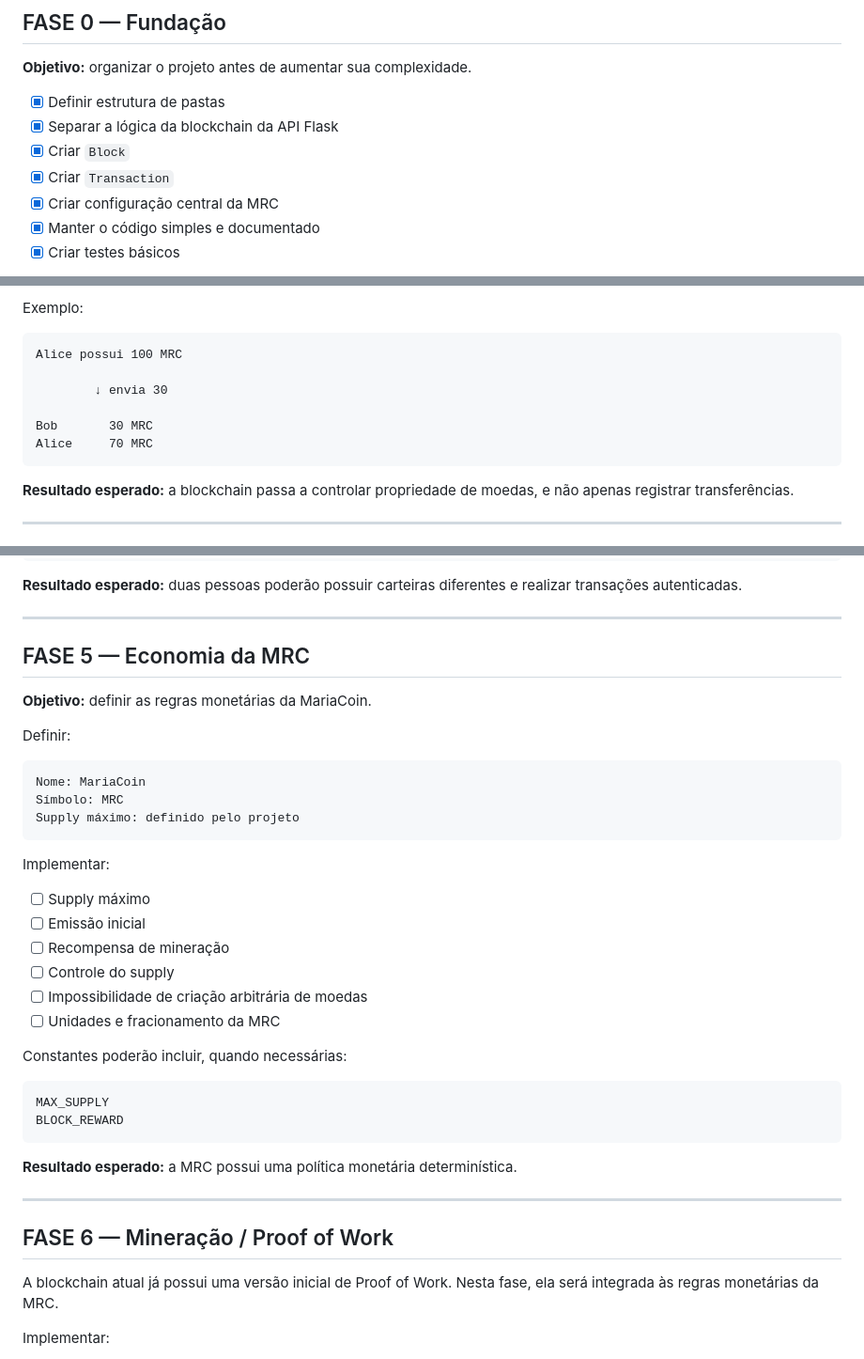
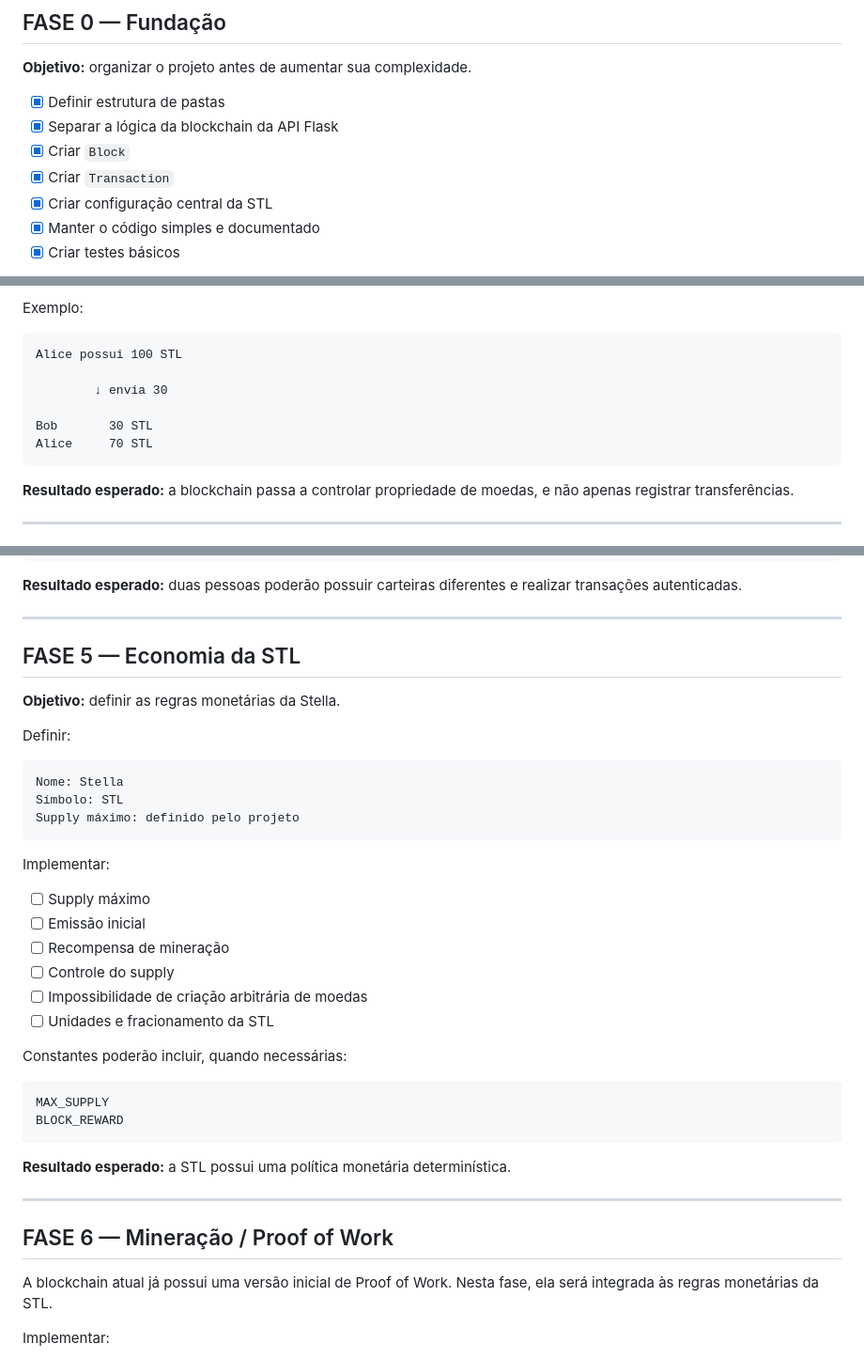
Before and after one commit to guilhermedomingues-dev/Stella_STL, a Markdown page: Plano_de_producao.md, 3 parts joined by grey strips. Shown at 94% size. GitHub-like rendering.

Commit message:
Rename MRC to STL in production plan

````diff
--- a/Plano_de_producao.md
+++ b/Plano_de_producao.md
@@ -31,7 +31,7 @@ Uma abstração só deve ser criada quando resolver um problema concreto do proj
 - [x] Separar a lógica da blockchain da API Flask
 - [x] Criar `Block`
 - [x] Criar `Transaction`
-- [x] Criar configuração central da MRC
+- [x] Criar configuração central da STL
 - [x] Manter o código simples e documentado
 - [x] Criar testes básicos
 
@@ -91,12 +91,12 @@ Implementar:
 Exemplo:
 
 ```text
-Alice possui 100 MRC
+Alice possui 100 STL
 
         ↓ envia 30
 
-Bob       30 MRC
-Alice     70 MRC
+Bob       30 STL
+Alice     70 STL
 ```
 
 **Resultado esperado:** a blockchain passa a controlar propriedade de moedas, e não apenas registrar transferências.
@@ -163,15 +163,15 @@ Carteira
 
 ---
 
-## FASE 5 — Economia da MRC
+## FASE 5 — Economia da STL
 
-**Objetivo:** definir as regras monetárias da MariaCoin.
+**Objetivo:** definir as regras monetárias da Stella.
 
 Definir:
 
 ```text
-Nome: MariaCoin
-Símbolo: MRC
+Nome: Stella
+Símbolo: STL
 Supply máximo: definido pelo projeto
 ```
 
@@ -182,7 +182,7 @@ Implementar:
 - [ ] Recompensa de mineração
 - [ ] Controle do supply
 - [ ] Impossibilidade de criação arbitrária de moedas
-- [ ] Unidades e fracionamento da MRC
+- [ ] Unidades e fracionamento da STL
 
 Constantes poderão incluir, quando necessárias:
 
@@ -191,13 +191,13 @@ MAX_SUPPLY
 BLOCK_REWARD
 ```
 
-**Resultado esperado:** a MRC possui uma política monetária determinística.
+**Resultado esperado:** a STL possui uma política monetária determinística.
 
 ---
 
 ## FASE 6 — Mineração / Proof of Work
 
-A blockchain atual já possui uma versão inicial de Proof of Work. Nesta fase, ela será integrada às regras monetárias da MRC.
+A blockchain atual já possui uma versão inicial de Proof of Work. Nesta fase, ela será integrada às regras monetárias da STL.
 
 Implementar:
 
````
Also changed, not shown: other parts of Plano_de_producao.md (+1 -1 lines).
